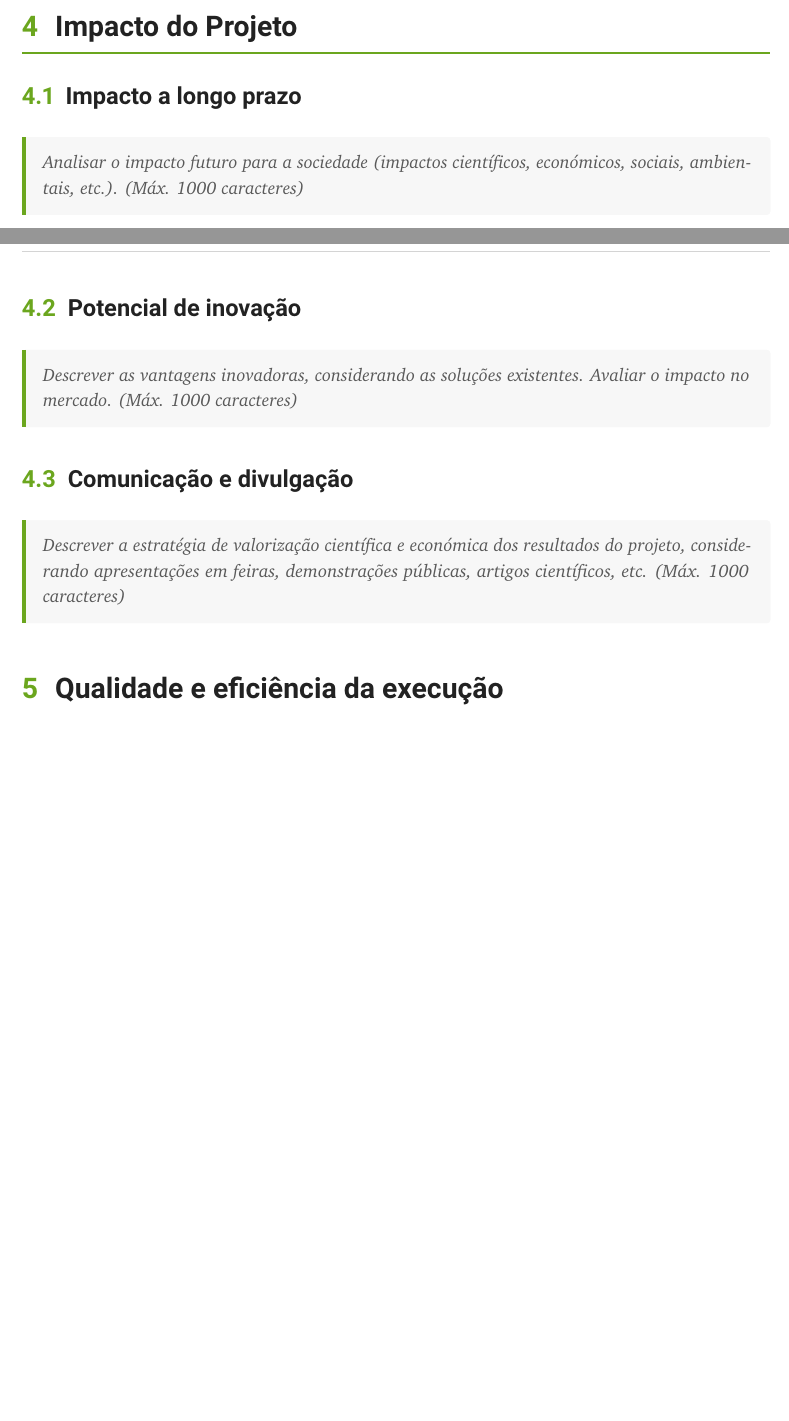
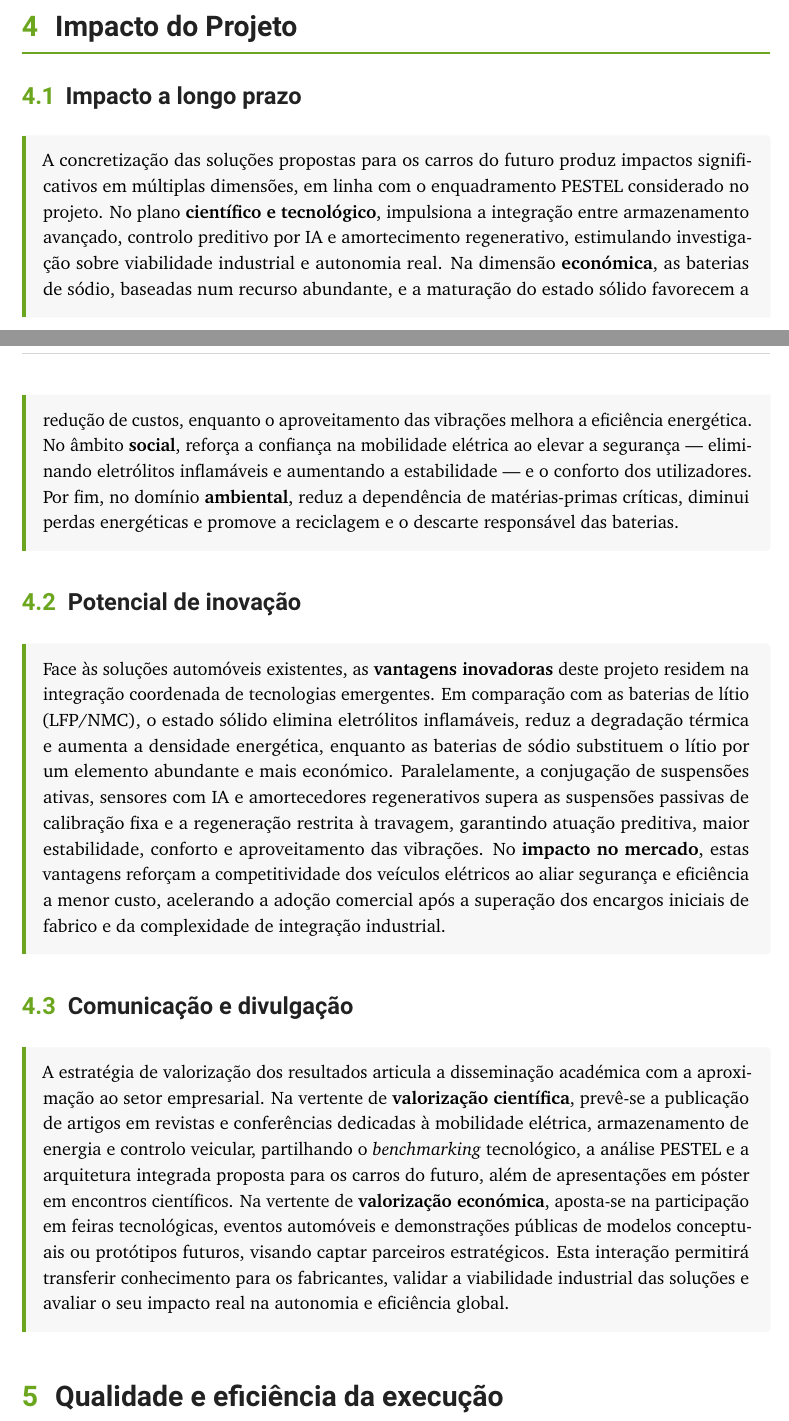
Before and after one commit to marcoaparicio1320-png/Relat-rio-SEM, a LaTeX document (main.tex, which reads sections/4_impacto.tex): two parts of pages 10 and 11 of 17 before the commit and two parts of pages 10 and 11 of 18 after it, joined at a grey line, cut so that both start at the same text, the shorter picture padded with empty space. Compiled offline with pdfLaTeX.

Commit message:
Update from inscrive.io

```diff
--- a/sections/4_impacto.tex
+++ b/sections/4_impacto.tex
@@ -4,15 +4,16 @@
 
 \subsection{Impacto a longo prazo}
 \begin{campotexto}
-\instrucao{Analisar o impacto futuro para a sociedade (impactos científicos, económicos, sociais, ambientais, etc.). (Máx. 1000 caracteres)}
+A concretização das soluções propostas para os carros do futuro produz impactos significativos em múltiplas dimensões, em linha com o enquadramento PESTEL considerado no projeto. No plano \textbf{científico e tecnológico}, impulsiona a integração entre armazenamento avançado, controlo preditivo por IA e amortecimento regenerativo, estimulando investigação sobre viabilidade industrial e autonomia real. Na dimensão \textbf{económica}, as baterias de sódio, baseadas num recurso abundante, e a maturação do estado sólido favorecem a redução de custos, enquanto o aproveitamento das vibrações melhora a eficiência energética. No âmbito \textbf{social}, reforça a confiança na mobilidade elétrica ao elevar a segurança --- eliminando eletrólitos inflamáveis e aumentando a estabilidade --- e o conforto dos utilizadores. Por fim, no domínio \textbf{ambiental}, reduz a dependência de matérias-primas críticas, diminui perdas energéticas e promove a reciclagem e o descarte responsável das baterias.
 \end{campotexto}
 
 \subsection{Potencial de inovação}
 \begin{campotexto}
-\instrucao{Descrever as vantagens inovadoras, considerando as soluções existentes. Avaliar o impacto no mercado. (Máx. 1000 caracteres)}
+Face às soluções automóveis existentes, as \textbf{vantagens inovadoras} deste projeto residem na integração coordenada de tecnologias emergentes. Em comparação com as baterias de lítio (LFP/NMC), o estado sólido elimina eletrólitos inflamáveis, reduz a degradação térmica e aumenta a densidade energética, enquanto as baterias de sódio substituem o lítio por um elemento abundante e mais económico. Paralelamente, a conjugação de suspensões ativas, sensores com IA e amortecedores regenerativos supera as suspensões passivas de calibração fixa e a regeneração restrita à travagem, garantindo atuação preditiva, maior estabilidade, conforto e aproveitamento das vibrações.
+No \textbf{impacto no mercado}, estas vantagens reforçam a competitividade dos veículos elétricos ao aliar segurança e eficiência a menor custo, acelerando a adoção comercial após a superação dos encargos iniciais de fabrico e da complexidade de integração industrial.
 \end{campotexto}
 
 \subsection{Comunicação e divulgação}
 \begin{campotexto}
-\instrucao{Descrever a estratégia de valorização científica e económica dos resultados do projeto, considerando apresentações em feiras, demonstrações públicas, artigos científicos, etc. (Máx. 1000 caracteres)}
+A estratégia de valorização dos resultados articula a disseminação académica com a aproximação ao setor empresarial. Na vertente de \textbf{valorização científica}, prevê-se a publicação de artigos em revistas e conferências dedicadas à mobilidade elétrica, armazenamento de energia e controlo veicular, partilhando o \textit{benchmarking} tecnológico, a análise PESTEL e a arquitetura integrada proposta para os carros do futuro, além de apresentações em póster em encontros científicos. Na vertente de \textbf{valorização económica}, aposta-se na participação em feiras tecnológicas, eventos automóveis e demonstrações públicas de modelos conceptuais ou protótipos futuros, visando captar parceiros estratégicos. Esta interação permitirá transferir conhecimento para os fabricantes, validar a viabilidade industrial das soluções e avaliar o seu impacto real na autonomia e eficiência global.
 \end{campotexto}
```
